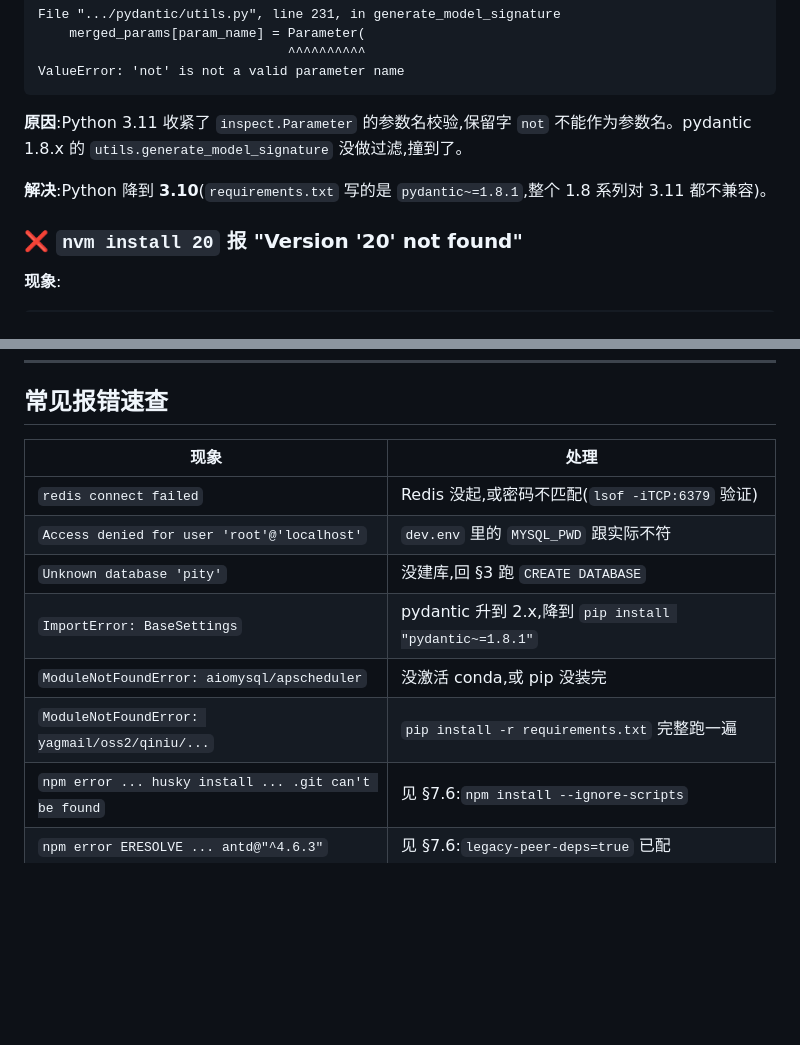
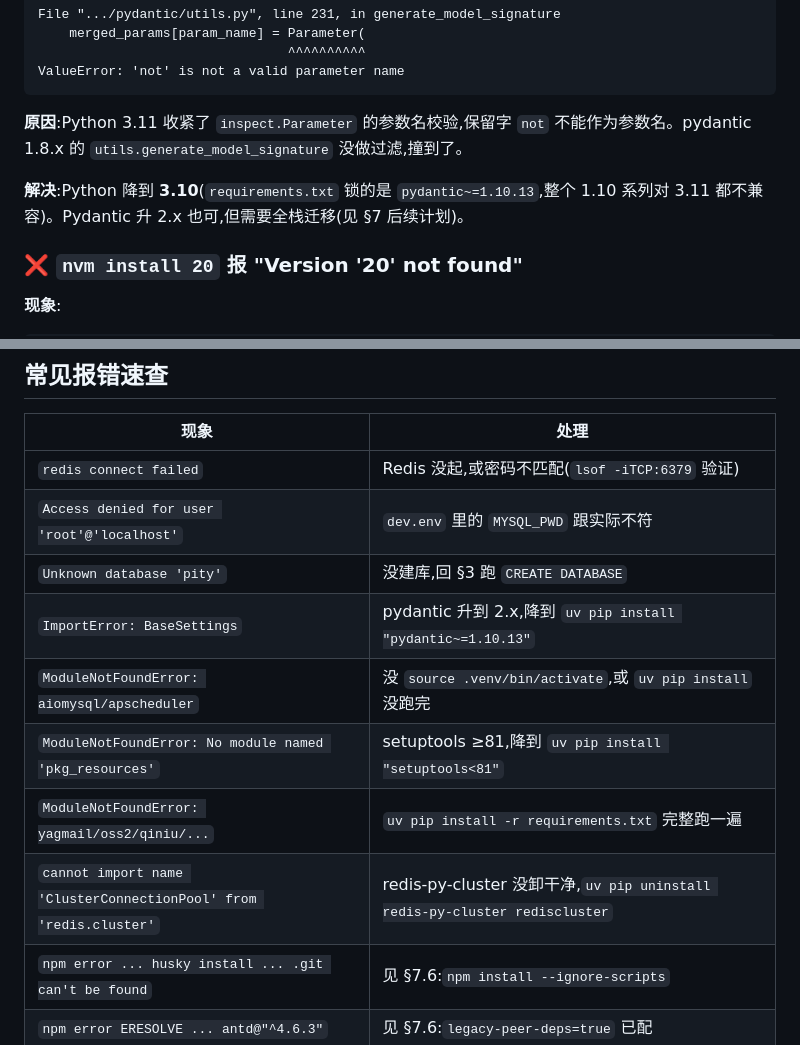
Before and after one commit to zhanzhicai2/AIFullStackTesting, a Markdown page: backend/DEV_SETUP.md, 2 parts joined by grey strips. Rendered like a GitHub page; blank space fills up the shorter version.

```diff
--- a/backend/DEV_SETUP.md
+++ b/backend/DEV_SETUP.md
@@ -211,7 +221,7 @@ ValueError: 'not' is not a valid parameter name
 
 **原因**:Python 3.11 收紧了 `inspect.Parameter` 的参数名校验,保留字 `not` 不能作为参数名。pydantic 1.8.x 的 `utils.generate_model_signature` 没做过滤,撞到了。
 
-**解决**:Python 降到 **3.10**(`requirements.txt` 写的是 `pydantic~=1.8.1`,整个 1.8 系列对 3.11 都不兼容)。
+**解决**:Python 降到 **3.10**(`requirements.txt` 锁的是 `pydantic~=1.10.13`,整个 1.10 系列对 3.11 都不兼容)。Pydantic 升 2.x 也可,但需要全栈迁移(见 §7 后续计划)。
 
 ### ❌ `nvm install 20` 报 "Version '20' not found"
 
@@ -304,9 +314,11 @@ CLAUDE.md 明确写死 v1,且全栈 FastAPI/Pydantic 都被钉在 v1 风格:
 | `redis connect failed` | Redis 没起,或密码不匹配(`lsof -iTCP:6379` 验证) |
 | `Access denied for user 'root'@'localhost'` | `dev.env` 里的 `MYSQL_PWD` 跟实际不符 |
 | `Unknown database 'pity'` | 没建库,回 §3 跑 `CREATE DATABASE` |
-| `ImportError: BaseSettings` | pydantic 升到 2.x,降到 `pip install "pydantic~=1.8.1"` |
-| `ModuleNotFoundError: aiomysql/apscheduler` | 没激活 conda,或 pip 没装完 |
-| `ModuleNotFoundError: yagmail/oss2/qiniu/...` | `pip install -r requirements.txt` 完整跑一遍 |
+| `ImportError: BaseSettings` | pydantic 升到 2.x,降到 `uv pip install "pydantic~=1.10.13"` |
+| `ModuleNotFoundError: aiomysql/apscheduler` | 没 `source .venv/bin/activate`,或 `uv pip install` 没跑完 |
+| `ModuleNotFoundError: No module named 'pkg_resources'` | setuptools ≥81,降到 `uv pip install "setuptools<81"` |
+| `ModuleNotFoundError: yagmail/oss2/qiniu/...` | `uv pip install -r requirements.txt` 完整跑一遍 |
+| `cannot import name 'ClusterConnectionPool' from 'redis.cluster'` | redis-py-cluster 没卸干净,`uv pip uninstall redis-py-cluster rediscluster` |
 | `npm error ... husky install ... .git can't be found` | 见 §7.6:`npm install --ignore-scripts` |
 | `npm error ERESOLVE ... antd@"^4.6.3"` | 见 §7.6:`legacy-peer-deps=true` 已配 |
 | `nvm install 20` 报 Version '20' not found | 见 §7.6:`NVM_NODEJS_ORG_MIRROR=...` |
```
Also changed, not shown: other parts of backend/DEV_SETUP.md (+27 -17 lines), backend/CLAUDE.md (+14 -3 lines).
